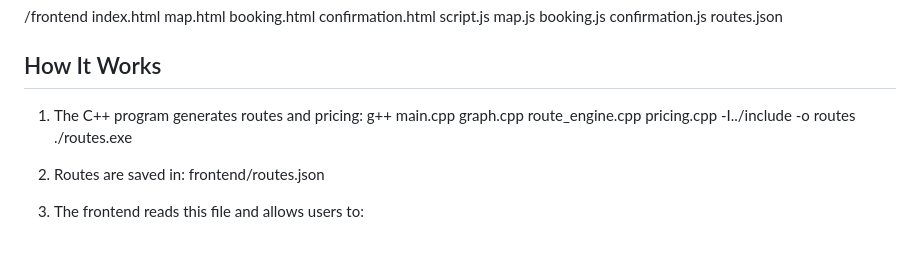
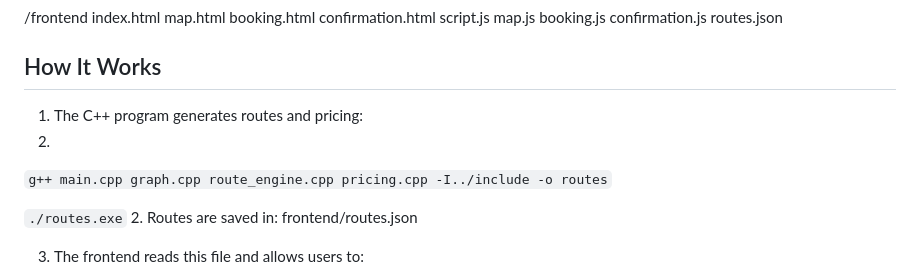
Before and after one commit to kakkadsaumy/airline-reservation-system, a Markdown page: README.md, the part around the change. Rendered like a GitHub page; blank space fills up the shorter version.

Commit message:
formatting
Format code snippets in the README for clarity.

```diff
--- a/README.md
+++ b/README.md
@@ -91,8 +91,10 @@ routes.json
 ## How It Works
 
 1. The C++ program generates routes and pricing:
-g++ main.cpp graph.cpp route_engine.cpp pricing.cpp -I../include -o routes
-./routes.exe
+2.
+`g++ main.cpp graph.cpp route_engine.cpp pricing.cpp -I../include -o routes`
+
+`./routes.exe`
 2. Routes are saved in:
 frontend/routes.json
 
```
